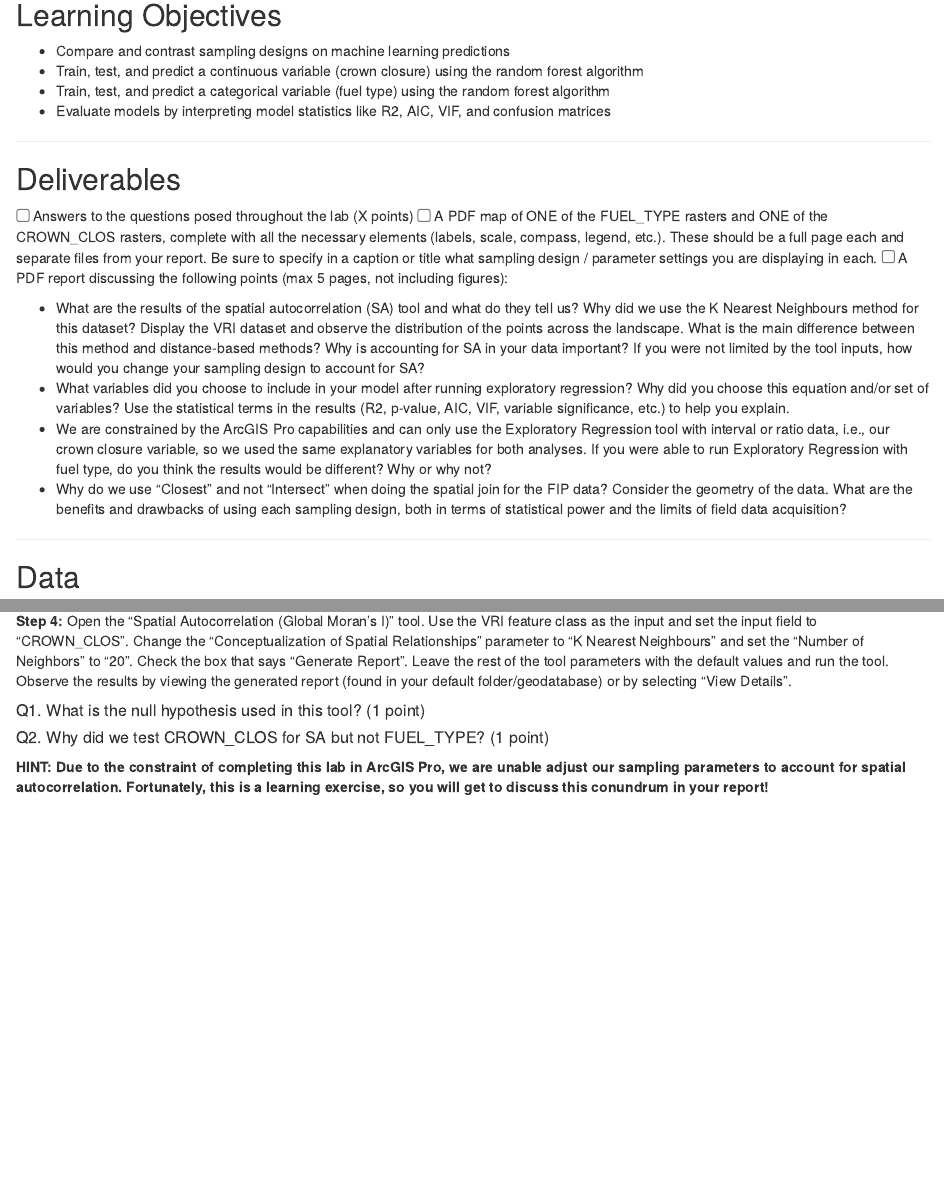
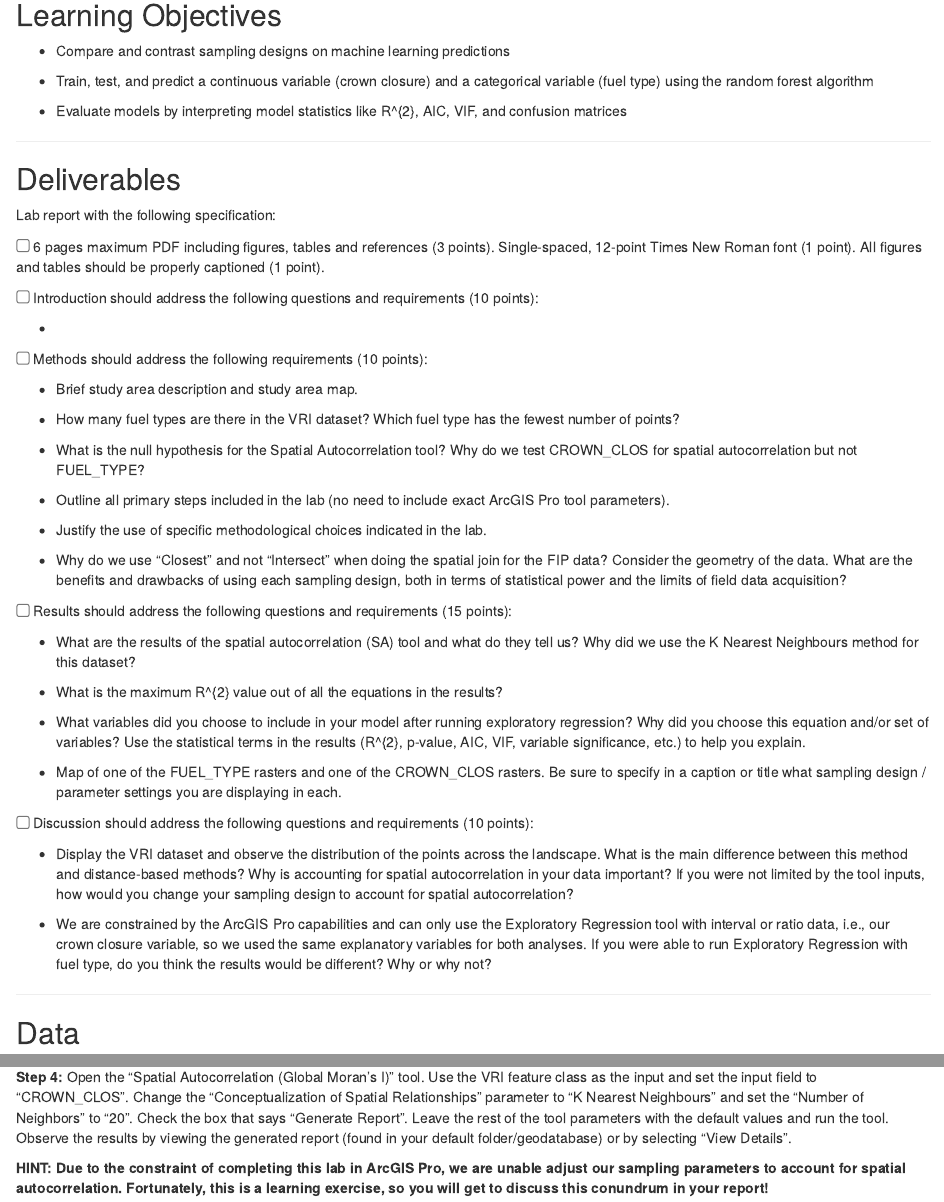
Before and after one commit to ubc-geomatics-community-of-practice/GEM511-Advanced-GIS-for-Environmental-Management, an R Markdown document (04-Machine-Learning.Rmd): the page in a window 1100 px wide, from 380 px down, and a second part further down, joined at a grey line. Rendered offline with R 4.5, knitr and Pandoc, with nearby package versions; drawn as R Markdown's standard HTML page in place of the format the file asks for.

Commit message:
update deliverables lab4

```diff
--- a/04-Machine-Learning.Rmd
+++ b/04-Machine-Learning.Rmd
@@ -25,20 +25,53 @@ Our area of interest is a large rectangular area in southern British Columbia co
 ## Learning Objectives {.unnumbered}
 
 -   Compare and contrast sampling designs on machine learning predictions
--   Train, test, and predict a continuous variable (crown closure) using the random forest algorithm
--   Train, test, and predict a categorical variable (fuel type) using the random forest algorithm
--   Evaluate models by interpreting model statistics like R2, AIC, VIF, and confusion matrices
+
+-   Train, test, and predict a continuous variable (crown closure) and a categorical variable (fuel type) using the random forest algorithm
+
+-   Evaluate models by interpreting model statistics like R^{2}, AIC, VIF, and confusion matrices
 
 ------------------------------------------------------------------------
 
 ## Deliverables {#lab4-deliverables .unnumbered}
 
-<input type="checkbox" unchecked> Answers to the questions posed throughout the lab (X points)</input> <input type="checkbox" unchecked> A PDF map of ONE of the FUEL_TYPE rasters and ONE of the CROWN_CLOS rasters, complete with all the necessary elements (labels, scale, compass, legend, etc.). These should be a full page each and separate files from your report. Be sure to specify in a caption or title what sampling design / parameter settings you are displaying in each.</input> <input type="checkbox" unchecked> A PDF report discussing the following points (max 5 pages, not including figures):</input>
+Lab report with the following specification:
 
--   What are the results of the spatial autocorrelation (SA) tool and what do they tell us? Why did we use the K Nearest Neighbours method for this dataset? Display the VRI dataset and observe the distribution of the points across the landscape. What is the main difference between this method and distance-based methods? Why is accounting for SA in your data important? If you were not limited by the tool inputs, how would you change your sampling design to account for SA?
--   What variables did you choose to include in your model after running exploratory regression? Why did you choose this equation and/or set of variables? Use the statistical terms in the results (R2, p-value, AIC, VIF, variable significance, etc.) to help you explain.
+<input type="checkbox" unchecked> 6 pages maximum PDF including figures, tables and references (3 points). Single-spaced, 12-point Times New Roman font (1 point). All figures and tables should be properly captioned (1 point).</input>
+
+<input type="checkbox" unchecked> Introduction should address the following questions and requirements (10 points):</input>
+
+-
+
+<input type="checkbox" unchecked> Methods should address the following requirements (10 points):</input>
+
+-   Brief study area description and study area map.
+
+-   How many fuel types are there in the VRI dataset? Which fuel type has the fewest number of points?
+
+-   What is the null hypothesis for the Spatial Autocorrelation tool? Why do we test CROWN_CLOS for spatial autocorrelation but not FUEL_TYPE?
+
+-   Outline all primary steps included in the lab (no need to include exact ArcGIS Pro tool parameters).
+
+-   Justify the use of specific methodological choices indicated in the lab.
+
+-   Why do we use "Closest" and not "Intersect" when doing the spatial join for the FIP data? Consider the geometry of the data. What are the benefits and drawbacks of using each sampling design, both in terms of statistical power and the limits of field data acquisition?
+
+
+<input type="checkbox" unchecked> Results should address the following questions and requirements (15 points):</input>
+
+-   What are the results of the spatial autocorrelation (SA) tool and what do they tell us? Why did we use the K Nearest Neighbours method for this dataset?
+
+-   What is the maximum R^{2} value out of all the equations in the results?
+
+-   What variables did you choose to include in your model after running exploratory regression? Why did you choose this equation and/or set of variables? Use the statistical terms in the results (R^{2}, p-value, AIC, VIF, variable significance, etc.) to help you explain.
+
+-   Map of one of the FUEL_TYPE rasters and one of the CROWN_CLOS rasters. Be sure to specify in a caption or title what sampling design / parameter settings you are displaying in each.
+
+<input type="checkbox" unchecked> Discussion should address the following questions and requirements (10 points):</input>
+
+-   Display the VRI dataset and observe the distribution of the points across the landscape. What is the main difference between this method and distance-based methods? Why is accounting for spatial autocorrelation in your data important? If you were not limited by the tool inputs, how would you change your sampling design to account for spatial autocorrelation?
+
 -   We are constrained by the ArcGIS Pro capabilities and can only use the Exploratory Regression tool with interval or ratio data, i.e., our crown closure variable, so we used the same explanatory variables for both analyses. If you were able to run Exploratory Regression with fuel type, do you think the results would be different? Why or why not?
--   Why do we use "Closest" and not "Intersect" when doing the spatial join for the FIP data? Consider the geometry of the data. What are the benefits and drawbacks of using each sampling design, both in terms of statistical power and the limits of field data acquisition?
 
 ------------------------------------------------------------------------
 
@@ -127,10 +160,6 @@ The data have been processed ahead of time so that you may focus more on machine
 
 **Step 4:** Open the "Spatial Autocorrelation (Global Moran's I)" tool. Use the VRI feature class as the input and set the input field to "CROWN_CLOS". Change the "Conceptualization of Spatial Relationships" parameter to "K Nearest Neighbours" and set the "Number of Neighbors" to "20". Check the box that says "Generate Report". Leave the rest of the tool parameters with the default values and run the tool. Observe the results by viewing the generated report (found in your default folder/geodatabase) or by selecting "View Details".
 
-##### Q1. What is the null hypothesis used in this tool? (1 point) {.unnumbered}
-
-##### Q2. Why did we test CROWN_CLOS for SA but not FUEL_TYPE? (1 point) {.unnumbered}
-
 **HINT: Due to the constraint of completing this lab in ArcGIS Pro, we are unable adjust our sampling parameters to account for spatial autocorrelation. Fortunately, this is a learning exercise, so you will get to discuss this conundrum in your report!**
 
 Next, we are going to use Exploratory Regression to determine which of our rasters will be most effective in predicting our variables of interest.
```
Also changed, not shown: 04-Machine-Learning.Rmd (10 more changed lines).
